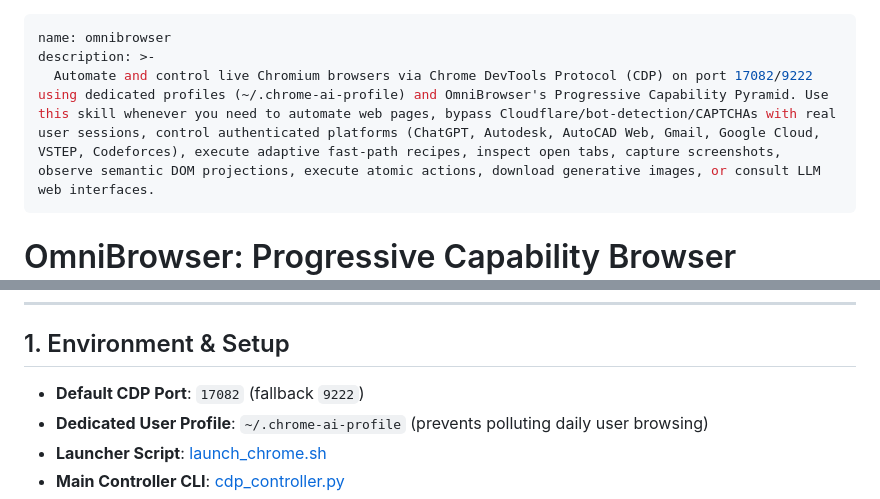
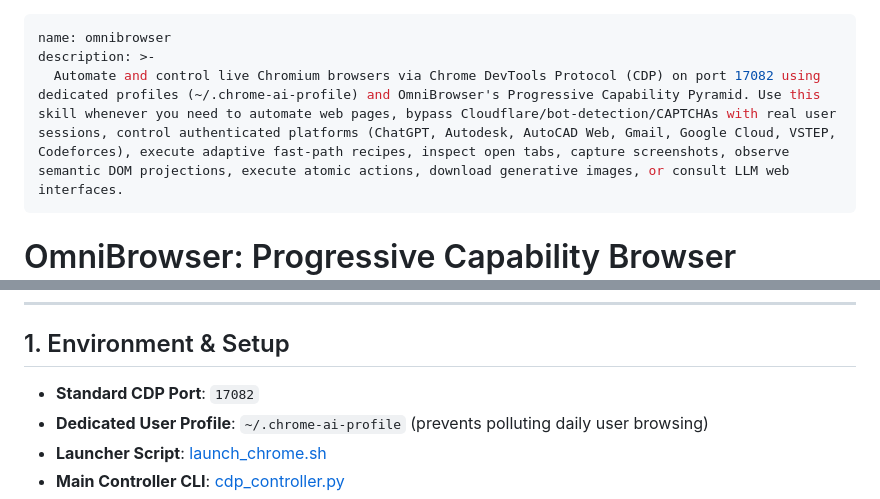
Before and after one commit to huutrungle2001/OmniBrowser, a Markdown page: SKILL.md, 2 parts joined by grey strips. GitHub-like rendering.

Commit message:
docs(cdp): enforce strict port 17082 standard and eliminate 9222 fallback

```diff
--- a/SKILL.md
+++ b/SKILL.md
@@ -1,7 +1,7 @@
 ---
 name: omnibrowser
 description: >-
-  Automate and control live Chromium browsers via Chrome DevTools Protocol (CDP) on port 17082/9222 using dedicated profiles (~/.chrome-ai-profile) and OmniBrowser's Progressive Capability Pyramid. Use this skill whenever you need to automate web pages, bypass Cloudflare/bot-detection/CAPTCHAs with real user sessions, control authenticated platforms (ChatGPT, Autodesk, AutoCAD Web, Gmail, Google Cloud, VSTEP, Codeforces), execute adaptive fast-path recipes, inspect open tabs, capture screenshots, observe semantic DOM projections, execute atomic actions, download generative images, or consult LLM web interfaces.
+  Automate and control live Chromium browsers via Chrome DevTools Protocol (CDP) on port 17082 using dedicated profiles (~/.chrome-ai-profile) and OmniBrowser's Progressive Capability Pyramid. Use this skill whenever you need to automate web pages, bypass Cloudflare/bot-detection/CAPTCHAs with real user sessions, control authenticated platforms (ChatGPT, Autodesk, AutoCAD Web, Gmail, Google Cloud, VSTEP, Codeforces), execute adaptive fast-path recipes, inspect open tabs, capture screenshots, observe semantic DOM projections, execute atomic actions, download generative images, or consult LLM web interfaces.
 ---
 
 # OmniBrowser: Progressive Capability Browser Automation & Procedural Memory
@@ -26,7 +26,7 @@ OmniBrowser is an open-source, deterministic browser automation engine and proce
 
 ## 1. Environment & Setup
 
-* **Default CDP Port**: `17082` (fallback `9222`)
+* **Standard CDP Port**: `17082`
 * **Dedicated User Profile**: `~/.chrome-ai-profile` (prevents polluting daily user browsing)
 * **Launcher Script**: [launch_chrome.sh](./scripts/launch_chrome.sh)
 * **Main Controller CLI**: [cdp_controller.py](./scripts/cdp_controller.py)
```
